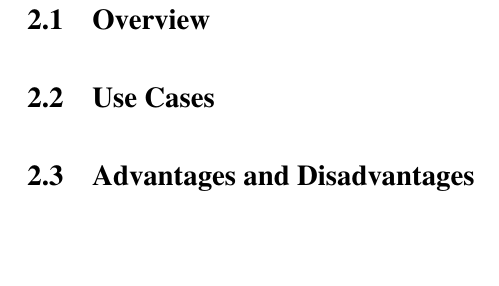
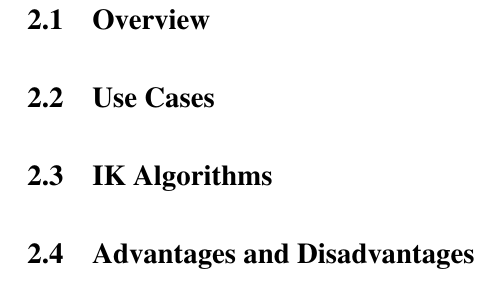
Before and after one commit to WooooCash/Dissertation, a LaTeX document (wipb_en/glowny.tex, which reads wipb_en/related_work.tex): part of page 4 of 8, cut so that both start at the same text, the shorter picture padded with empty space. Compiled offline with pdfLaTeX.

Commit message:
added section to related work

```diff
--- a/wipb_en/related_work.tex
+++ b/wipb_en/related_work.tex
@@ -1,4 +1,5 @@
 \chapter{Related Work}
 \section{Overview}
 \section{Use Cases}
+\section{IK Algorithms}
 \section{Advantages and Disadvantages}
```
Also changed, not shown: wipb_en/glowny.tex (+0 -1 lines), wipb_en/glowny.pdf.
